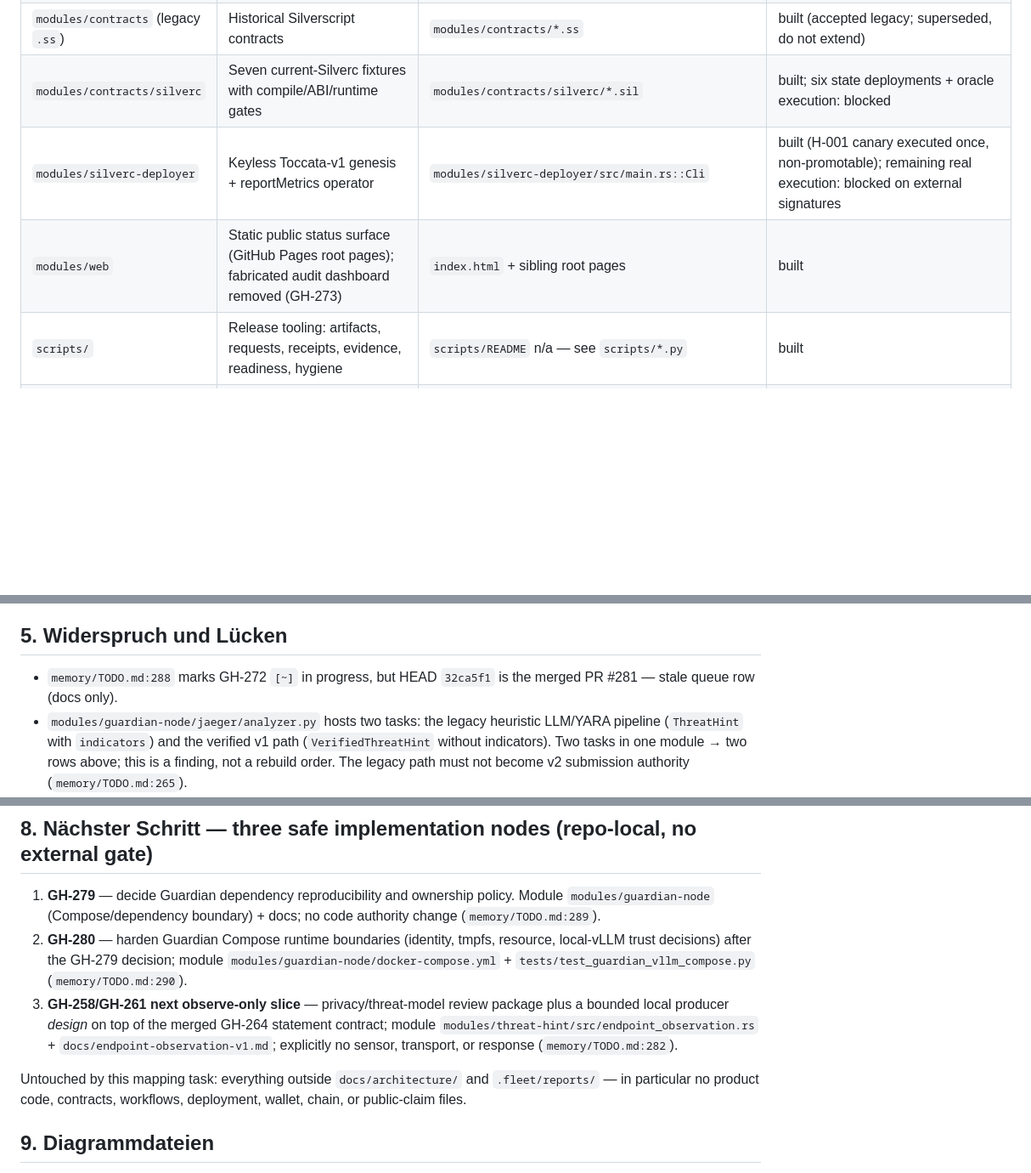
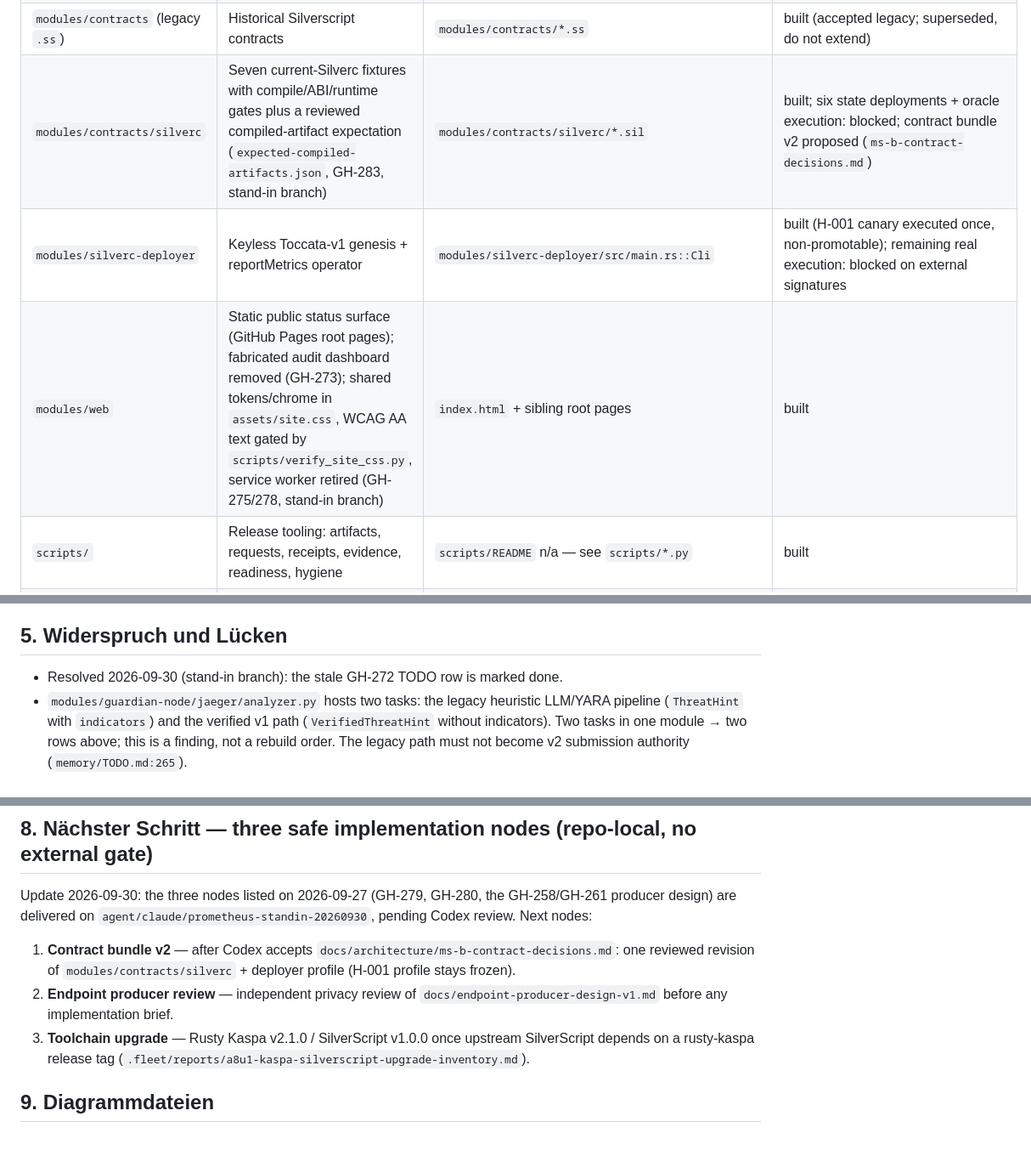
Before and after one commit to NeaBouli/prometheus-, a Markdown page: docs/architecture/MAP.md, 3 parts joined by grey strips. Shown at 85% size. Rendered like a GitHub page; blank space fills up the shorter version.

Commit message:
docs: update architecture map for the 2026-09-30 stand-in state
Co-Authored-By: Claude Opus 5.5 <noreply@anthropic.com>

```diff
--- a/docs/architecture/MAP.md
+++ b/docs/architecture/MAP.md
@@ -86,9 +86,9 @@ Sibling built flows (same modules, drawn in `map.puml`):
 | `modules/threat-proof` | Manifest-pinned KIP-16 Groth16 verification (v1 + v2) | `modules/threat-proof/src/main.rs::Cli` | built with test artifacts; production relation/keys/ceremony: blocked |
 | `modules/validator-node` | Commit-reveal voting + slashing state machines | `modules/validator-node/src/lib.rs` | built (state machines); operated validator network: open |
 | `modules/contracts` (legacy `.ss`) | Historical Silverscript contracts | `modules/contracts/*.ss` | built (accepted legacy; superseded, do not extend) |
-| `modules/contracts/silverc` | Seven current-Silverc fixtures with compile/ABI/runtime gates | `modules/contracts/silverc/*.sil` | built; six state deployments + oracle execution: blocked |
+| `modules/contracts/silverc` | Seven current-Silverc fixtures with compile/ABI/runtime gates plus a reviewed compiled-artifact expectation (`expected-compiled-artifacts.json`, GH-283, stand-in branch) | `modules/contracts/silverc/*.sil` | built; six state deployments + oracle execution: blocked; contract bundle v2 proposed (`ms-b-contract-decisions.md`) |
 | `modules/silverc-deployer` | Keyless Toccata-v1 genesis + reportMetrics operator | `modules/silverc-deployer/src/main.rs::Cli` | built (H-001 canary executed once, non-promotable); remaining real execution: blocked on external signatures |
-| `modules/web` | Static public status surface (GitHub Pages root pages); fabricated audit dashboard removed (GH-273) | `index.html` + sibling root pages | built |
+| `modules/web` | Static public status surface (GitHub Pages root pages); fabricated audit dashboard removed (GH-273); shared tokens/chrome in `assets/site.css`, WCAG AA text gated by `scripts/verify_site_css.py`, service worker retired (GH-275/278, stand-in branch) | `index.html` + sibling root pages | built |
 | `scripts/` | Release tooling: artifacts, requests, receipts, evidence, readiness, hygiene | `scripts/README` n/a — see `scripts/*.py` | built |
 | Target: client AI/inference | Real Phi-3-mini 4-bit ONNX, Fed-DART gradients-only | — | target (open) |
 | Target: endpoint detection (GH-258/261) | Observe-only → warn-only → operator-confirmed containment → separately approved automation | `modules/threat-hint/src/endpoint_observation.rs` (first data contract built); `scripts/verify_endpoint_producer_privacy_gate.py` + `docs/evidence/endpoint-producer-privacy-threat-model-v1.json` (GH-267 pre-producer gate, rebased PR #268 candidate, not on main) | target; producers require independent privacy/threat-model review first |
@@ -122,8 +122,7 @@ Sibling built flows (same modules, drawn in `map.puml`):
 
 ## 5. Widerspruch und Lücken
 
-- `memory/TODO.md:288` marks GH-272 `[~]` in progress, but HEAD `32ca5f1` is the merged
-  PR #281 — stale queue row (docs only).
+- Resolved 2026-09-30 (stand-in branch): the stale GH-272 TODO row is marked done.
 - `modules/guardian-node/jaeger/analyzer.py` hosts two tasks: the legacy heuristic
   LLM/YARA pipeline (`ThreatHint` with `indicators`) and the verified v1 path
   (`VerifiedThreatHint` without indicators). Two tasks in one module → two rows above;
@@ -180,22 +179,18 @@ Explicitly not to build (bound decisions):
 
 ## 8. Nächster Schritt — three safe implementation nodes (repo-local, no external gate)
 
-1. **GH-279** — decide Guardian dependency reproducibility and ownership policy.
-   Module `modules/guardian-node` (Compose/dependency boundary) + docs; no code
-   authority change (`memory/TODO.md:289`).
-2. **GH-280** — harden Guardian Compose runtime boundaries (identity, tmpfs, resource,
-   local-vLLM trust decisions) after the GH-279 decision; module
-   `modules/guardian-node/docker-compose.yml` + `tests/test_guardian_vllm_compose.py`
-   (`memory/TODO.md:290`).
-3. **GH-258/GH-261 next observe-only slice** — privacy/threat-model review package plus
-   a bounded local producer *design* on top of the merged GH-264 statement contract;
-   module `modules/threat-hint/src/endpoint_observation.rs` +
-   `docs/endpoint-observation-v1.md`; explicitly no sensor, transport, or response
-   (`memory/TODO.md:282`).
+Update 2026-09-30: the three nodes listed on 2026-09-27 (GH-279, GH-280, the
+GH-258/GH-261 producer design) are delivered on
+`agent/claude/prometheus-standin-20260930`, pending Codex review. Next nodes:
 
-Untouched by this mapping task: everything outside `docs/architecture/` and
-`.fleet/reports/` — in particular no product code, contracts, workflows, deployment,
-wallet, chain, or public-claim files.
+1. **Contract bundle v2** — after Codex accepts
+   `docs/architecture/ms-b-contract-decisions.md`: one reviewed revision of
+   `modules/contracts/silverc` + deployer profile (H-001 profile stays frozen).
+2. **Endpoint producer review** — independent privacy review of
+   `docs/endpoint-producer-design-v1.md` before any implementation brief.
+3. **Toolchain upgrade** — Rusty Kaspa v2.1.0 / SilverScript v1.0.0 once
+   upstream SilverScript depends on a rusty-kaspa release tag
+   (`.fleet/reports/a8u1-kaspa-silverscript-upgrade-inventory.md`).
 
 ## 9. Diagrammdateien
 
```
